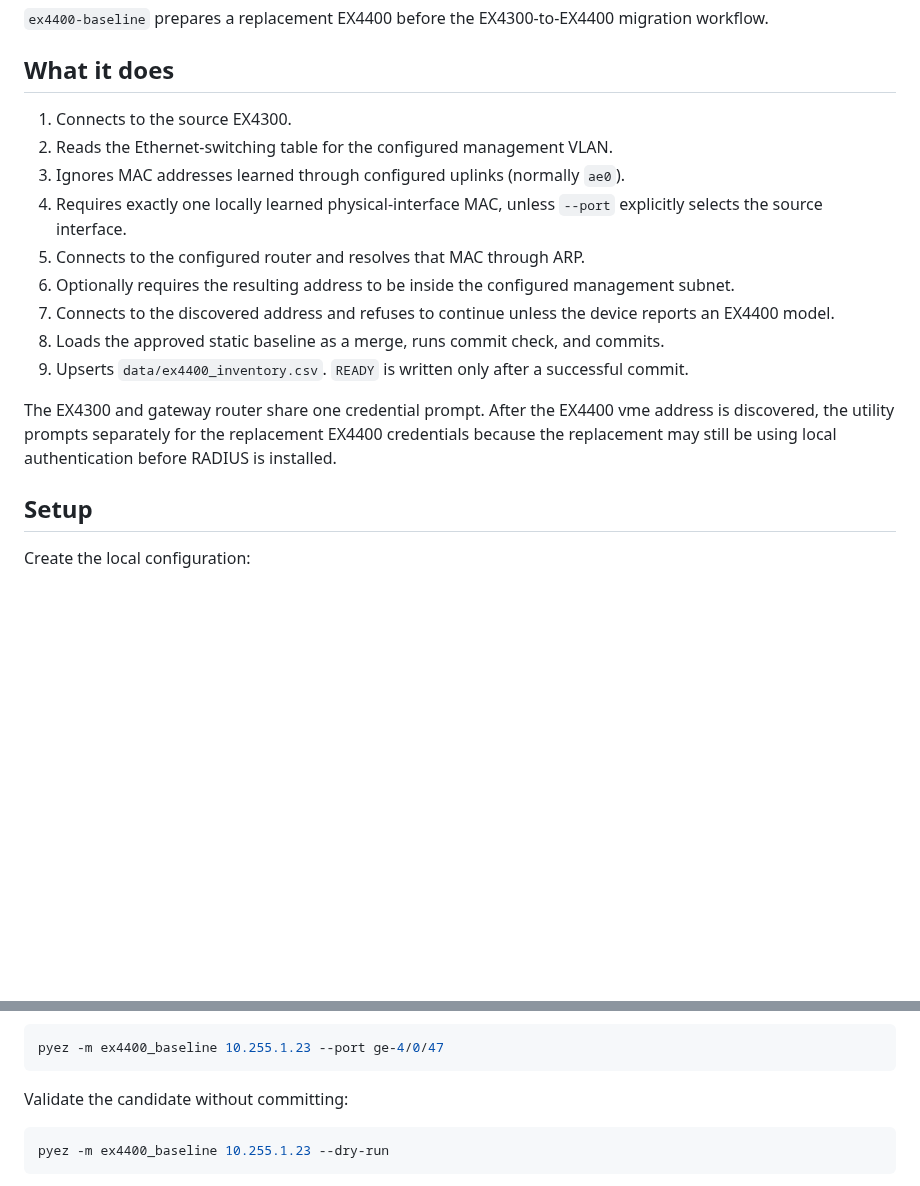
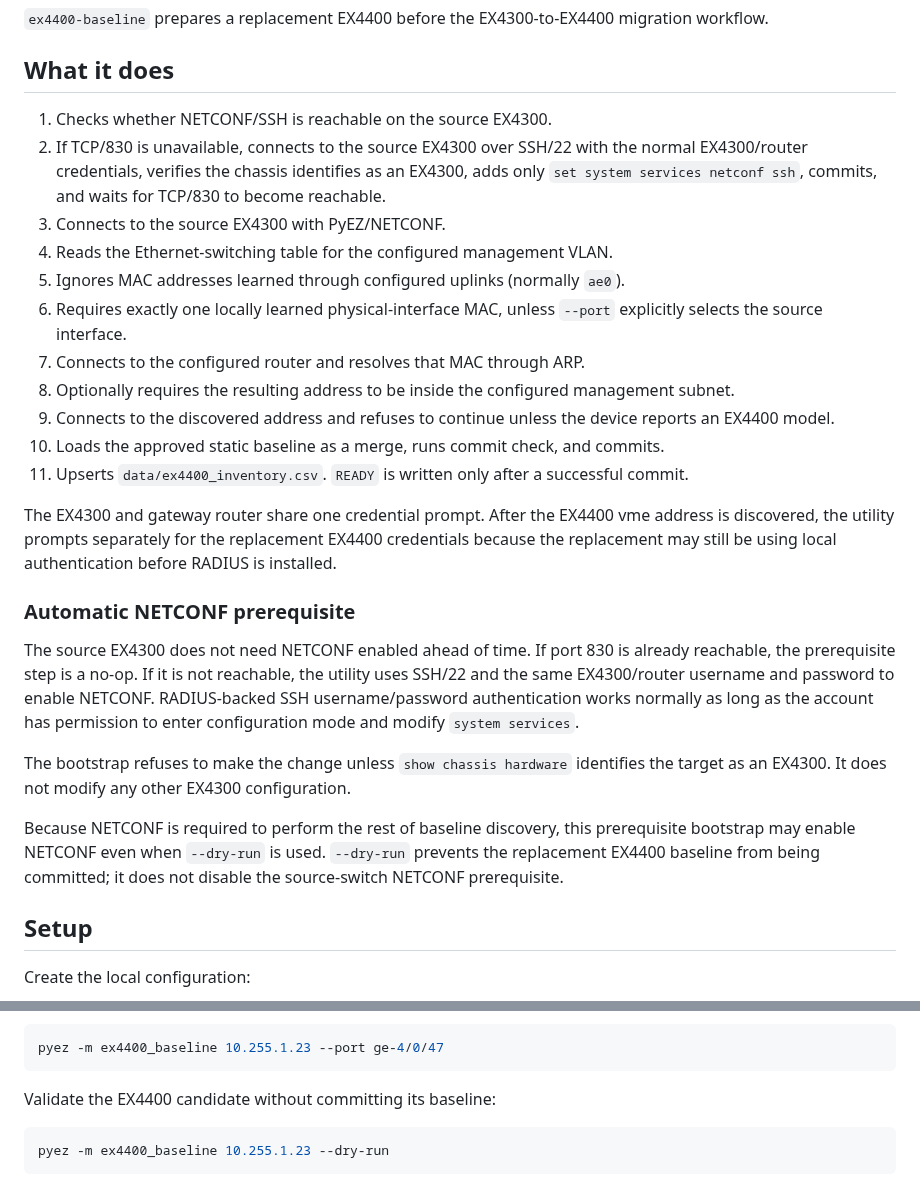
Before and after one commit to sphoffman/ex4300-ex4400-migration, a Markdown page: docs/ex4400-baseline.md, 2 parts joined by grey strips. Drawn GitHub-style; blank space fills up the shorter version.

Commit message:
Document automatic EX4300 NETCONF bootstrap

````diff
--- a/docs/ex4400-baseline.md
+++ b/docs/ex4400-baseline.md
@@ -4,17 +4,27 @@
 
 ## What it does
 
-1. Connects to the source EX4300.
-2. Reads the Ethernet-switching table for the configured management VLAN.
-3. Ignores MAC addresses learned through configured uplinks (normally `ae0`).
-4. Requires exactly one locally learned physical-interface MAC, unless `--port` explicitly selects the source interface.
-5. Connects to the configured router and resolves that MAC through ARP.
-6. Optionally requires the resulting address to be inside the configured management subnet.
-7. Connects to the discovered address and refuses to continue unless the device reports an EX4400 model.
-8. Loads the approved static baseline as a merge, runs commit check, and commits.
-9. Upserts `data/ex4400_inventory.csv`. `READY` is written only after a successful commit.
+1. Checks whether NETCONF/SSH is reachable on the source EX4300.
+2. If TCP/830 is unavailable, connects to the source EX4300 over SSH/22 with the normal EX4300/router credentials, verifies the chassis identifies as an EX4300, adds only `set system services netconf ssh`, commits, and waits for TCP/830 to become reachable.
+3. Connects to the source EX4300 with PyEZ/NETCONF.
+4. Reads the Ethernet-switching table for the configured management VLAN.
+5. Ignores MAC addresses learned through configured uplinks (normally `ae0`).
+6. Requires exactly one locally learned physical-interface MAC, unless `--port` explicitly selects the source interface.
+7. Connects to the configured router and resolves that MAC through ARP.
+8. Optionally requires the resulting address to be inside the configured management subnet.
+9. Connects to the discovered address and refuses to continue unless the device reports an EX4400 model.
+10. Loads the approved static baseline as a merge, runs commit check, and commits.
+11. Upserts `data/ex4400_inventory.csv`. `READY` is written only after a successful commit.
 
 The EX4300 and gateway router share one credential prompt. After the EX4400 vme address is discovered, the utility prompts separately for the replacement EX4400 credentials because the replacement may still be using local authentication before RADIUS is installed.
+
+### Automatic NETCONF prerequisite
+
+The source EX4300 does not need NETCONF enabled ahead of time. If port 830 is already reachable, the prerequisite step is a no-op. If it is not reachable, the utility uses SSH/22 and the same EX4300/router username and password to enable NETCONF. RADIUS-backed SSH username/password authentication works normally as long as the account has permission to enter configuration mode and modify `system services`.
+
+The bootstrap refuses to make the change unless `show chassis hardware` identifies the target as an EX4300. It does not modify any other EX4300 configuration.
+
+Because NETCONF is required to perform the rest of baseline discovery, this prerequisite bootstrap may enable NETCONF even when `--dry-run` is used. `--dry-run` prevents the replacement EX4400 baseline from being committed; it does not disable the source-switch NETCONF prerequisite.
 
 ## Setup
 
@@ -48,7 +58,7 @@ If more than one local MAC exists in the management VLAN, explicitly select the
 pyez -m ex4400_baseline 10.255.1.23 --port ge-4/0/47
 ```
 
-Validate the candidate without committing:
+Validate the EX4400 candidate without committing its baseline:
 
 ```bash
 pyez -m ex4400_baseline 10.255.1.23 --dry-run
````
Also changed, not shown: other parts of docs/ex4400-baseline.md (+0 -1 lines).
